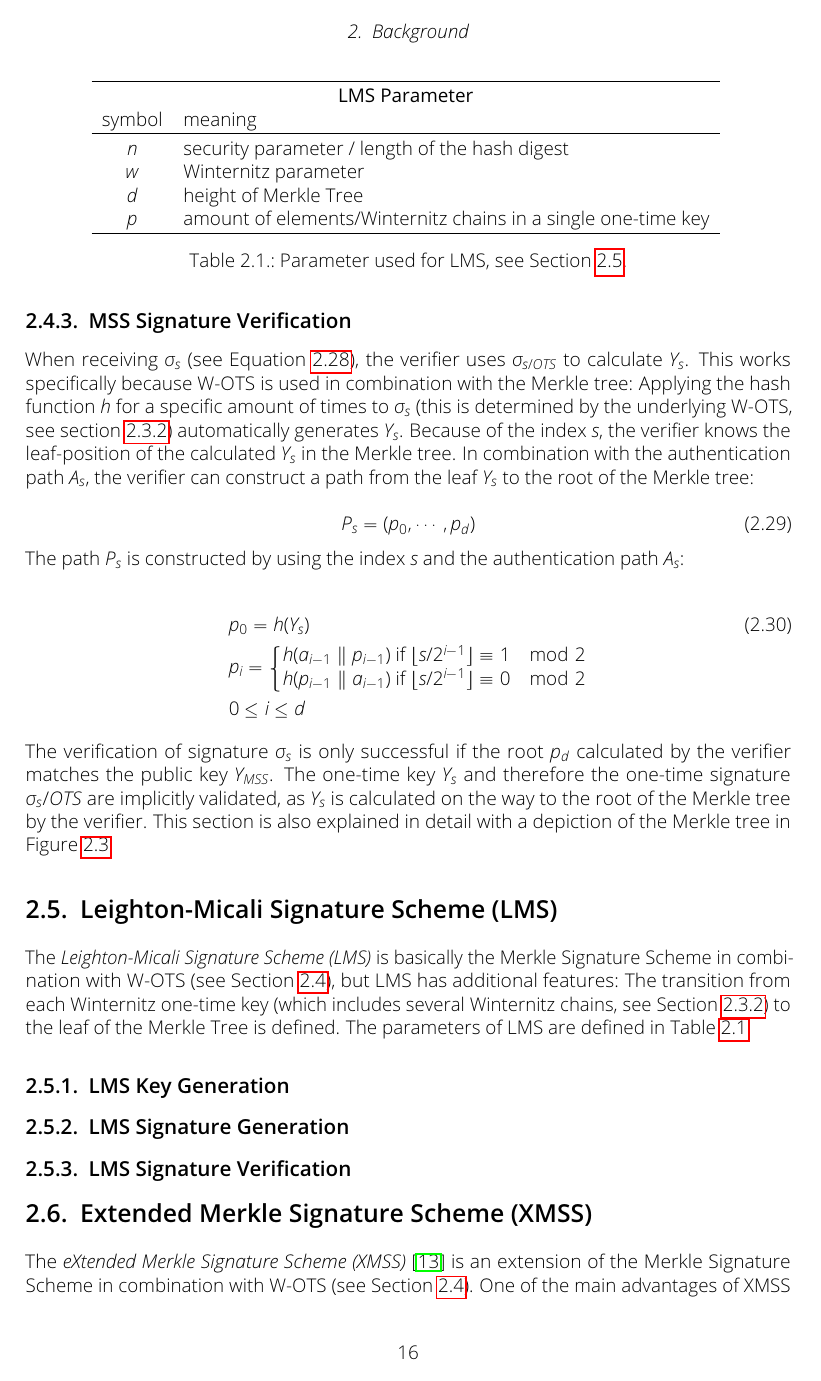
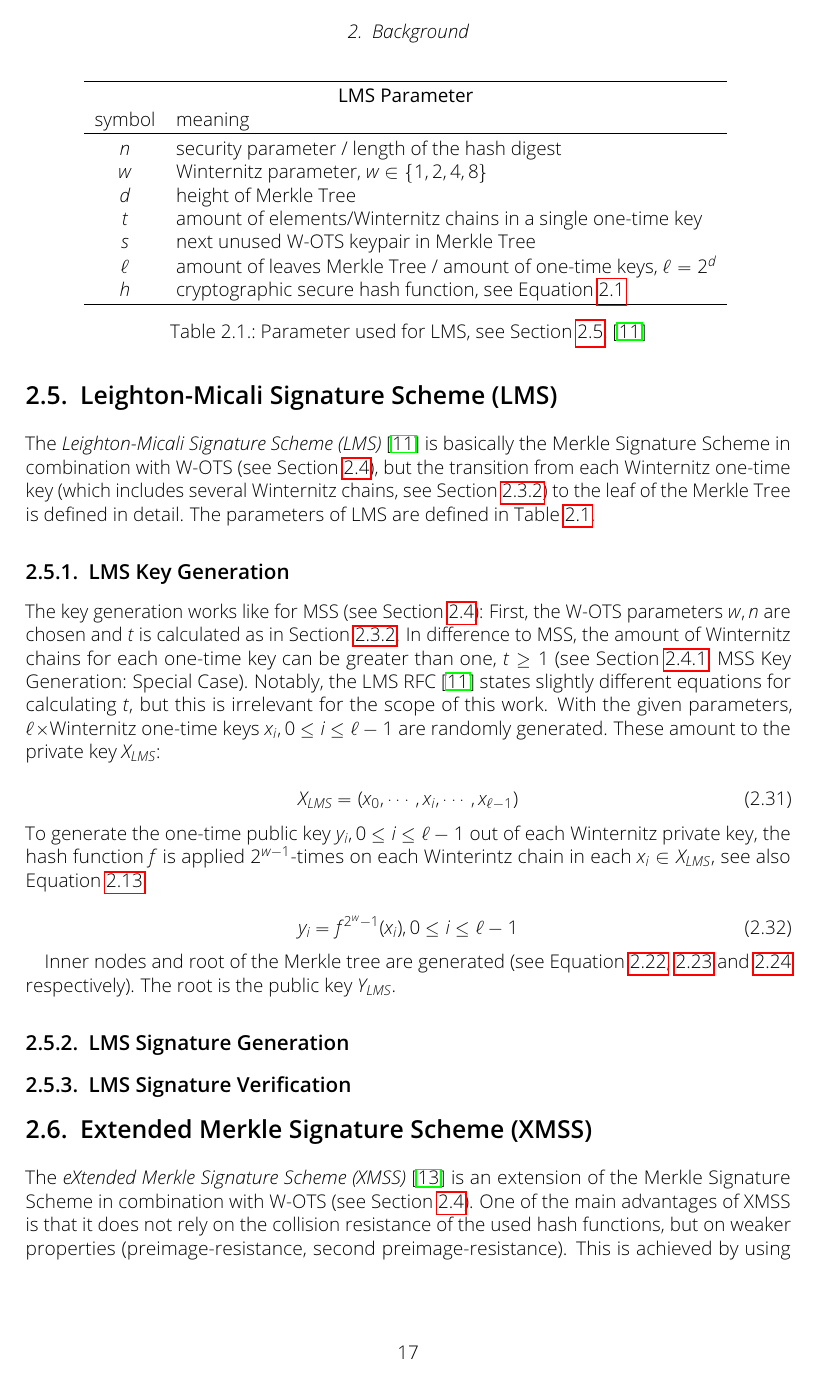
Before and after one commit to Amyy/master_thesis, a LaTeX thesis (thesis.tex, which reads chapters/background.tex): page 16 of 36 before the commit and page 17 of 37 after it. Compiled offline with pdfLaTeX.

Commit message:
continued LMS section + improved explanation in MSS section, that one-time key contains only 1 chain

```diff
--- a/chapters/background.tex
+++ b/chapters/background.tex
@@ -592,7 +594,7 @@ This section is also explained in detail with a depiction of the Merkle tree in
 \label{sec:lms}
 % insert description of LMS here / "this is basically LMS but LMS also has a seed"
 % insert winternitz param / table with param
-The \textit{Leighton-Micali Signature Scheme (LMS)} is basically the Merkle Signature Scheme in combination with W-OTS (see Section~\ref{sec:mss}), but LMS has additional features: The transition from each Winternitz one-time key (which includes several Winternitz chains, see Section~\ref{sec:wots_general}) to the leaf of the Merkle Tree is defined.
+The \textit{Leighton-Micali Signature Scheme (LMS)}~\cite{LMS_RFC8554} is basically the Merkle Signature Scheme in combination with W-OTS (see Section~\ref{sec:mss}), but the transition from each Winternitz one-time key (which includes several Winternitz chains, see Section~\ref{sec:wots_general}) to the leaf of the Merkle Tree is defined in detail.
 The parameters of LMS are defined in Table~\ref{table:lms_param}.
 
 \begin{table}
@@ -603,18 +605,36 @@ The parameters of LMS are defined in Table~\ref{table:lms_param}.
  symbol & meaning \\
  \hline\noalign{\smallskip}
  $n$ & security parameter / length of the hash digest \\
- $w$ & Winternitz parameter \\ % LMS RFC: $w \in \{1,2,4,8}$
+ $w$ & Winternitz parameter, $w \in \{1,2,4,8\}$ \\ % LMS RFC says $w \in \{1,2,4,8}$
  $d$ & height of Merkle Tree \\
- $p$ & amount of elements/Winternitz chains in a single one-time key \\
+ $t$ & amount of elements/Winternitz chains in a single one-time key \\
+ $s$ & next unused W-OTS keypair in Merkle Tree \\
+ $\ell$ & amount of leaves Merkle Tree / amount of one-time keys, $\ell = 2^d$ \\
+ $h$ & cryptographic secure hash function, see Equation~\ref{eq:basic_hashfunc} \\
  \hline
 \end{tabular}
-\caption{Parameter used for LMS, see Section~\ref{sec:lms}.}
+\caption{Parameter used for LMS, see Section~\ref{sec:lms}.~\cite{LMS_RFC8554}}
 \label{table:lms_param}
 \end{table}
 
 \subsection{LMS Key Generation}
 % calculation hashcalls + wots hashcalls
 % reference to mss
+The key generation works like for MSS (see Section~\ref{sec:mss}): First, the W-OTS parameters $w, n$ are chosen and $t$ is calculated as in Section~\ref{sec:WOTS_keygen}. In difference to MSS, the amount of Winternitz chains for each one-time key can be greater than one, $t \geq 1$ (see Section~\ref{sec:mss_special_keygen}, MSS Key Generation: Special Case).
+Notably, the LMS RFC~\cite{LMS_RFC8554} states slightly different equations for calculating $t$, but this is irrelevant for the scope of this work.
+With the given parameters, $\ell \times$Winternitz one-time keys $x_i, 0 \leq i \leq \ell-1$ are randomly generated. These amount to the private key $X_{LMS}$:
+
+\begin{equation}
+X_{LMS} = (x_0, \cdots, x_i, \cdots, x_{\ell-1})
+\end{equation}
+To generate the one-time public key $y_i, 0 \leq i \leq \ell-1$ out of each Winternitz private key, the hash function $f$ is applied $2^{w-1}$-times on each Winterintz chain in each $x_i \in X_{LMS}$, see also Equation~\ref{eq:wots-generation-one-time-public-key}.
+
+% ! here should be depiction: CHAINS get hashed to ONE VALUE -> t*n -> n (?)
+\begin{equation}
+y_i = f^{2^w-1}(x_i), 0 \leq i \leq \ell-1
+\end{equation}
+
+Inner nodes and root of the Merkle tree are generated (see Equation~\ref{eq:leaf_merkle_tree:hash_digest_publ_key_Y}, \ref{eq:inner_nodes_merkle_tree_keygen} and \ref{eq:mss_priv_key} respectively). The root is the public key $Y_{LMS}$.
 
 \subsection{LMS Signature Generation}
 % calculation hashcalls + wots hashcalls
```
Also changed, not shown: chapters/background.tex (8 more changed lines).
